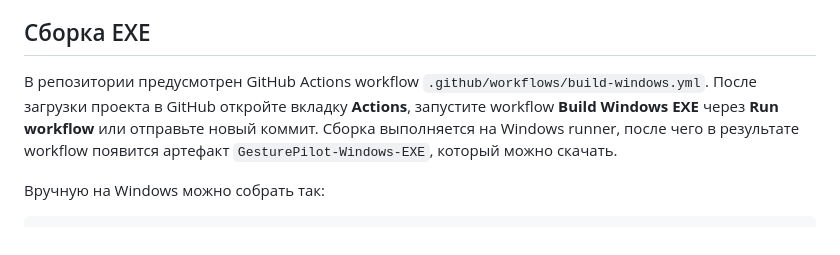
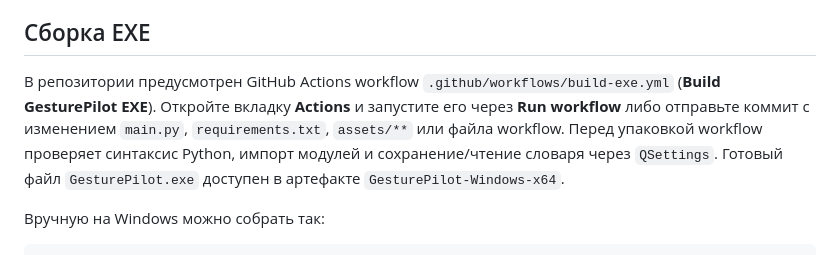
Before and after one commit to egor2342424241/GesturePilot, a Markdown page: README.md, the part around the change. Rendered like a GitHub page.

Commit message:
Correct Windows build workflow documentation

```diff
--- a/README.md
+++ b/README.md
@@ -72,7 +72,7 @@ GesturePilot — приложение для Windows, которое позво
 
 ## Сборка EXE
 
-В репозитории предусмотрен GitHub Actions workflow `.github/workflows/build-windows.yml`. После загрузки проекта в GitHub откройте вкладку **Actions**, запустите workflow **Build Windows EXE** через **Run workflow** или отправьте новый коммит. Сборка выполняется на Windows runner, после чего в результате workflow появится артефакт `GesturePilot-Windows-EXE`, который можно скачать.
+В репозитории предусмотрен GitHub Actions workflow `.github/workflows/build-exe.yml` (**Build GesturePilot EXE**). Откройте вкладку **Actions** и запустите его через **Run workflow** либо отправьте коммит с изменением `main.py`, `requirements.txt`, `assets/**` или файла workflow. Перед упаковкой workflow проверяет синтаксис Python, импорт модулей и сохранение/чтение словаря через `QSettings`. Готовый файл `GesturePilot.exe` доступен в артефакте `GesturePilot-Windows-x64`.
 
 Вручную на Windows можно собрать так:
 
```
